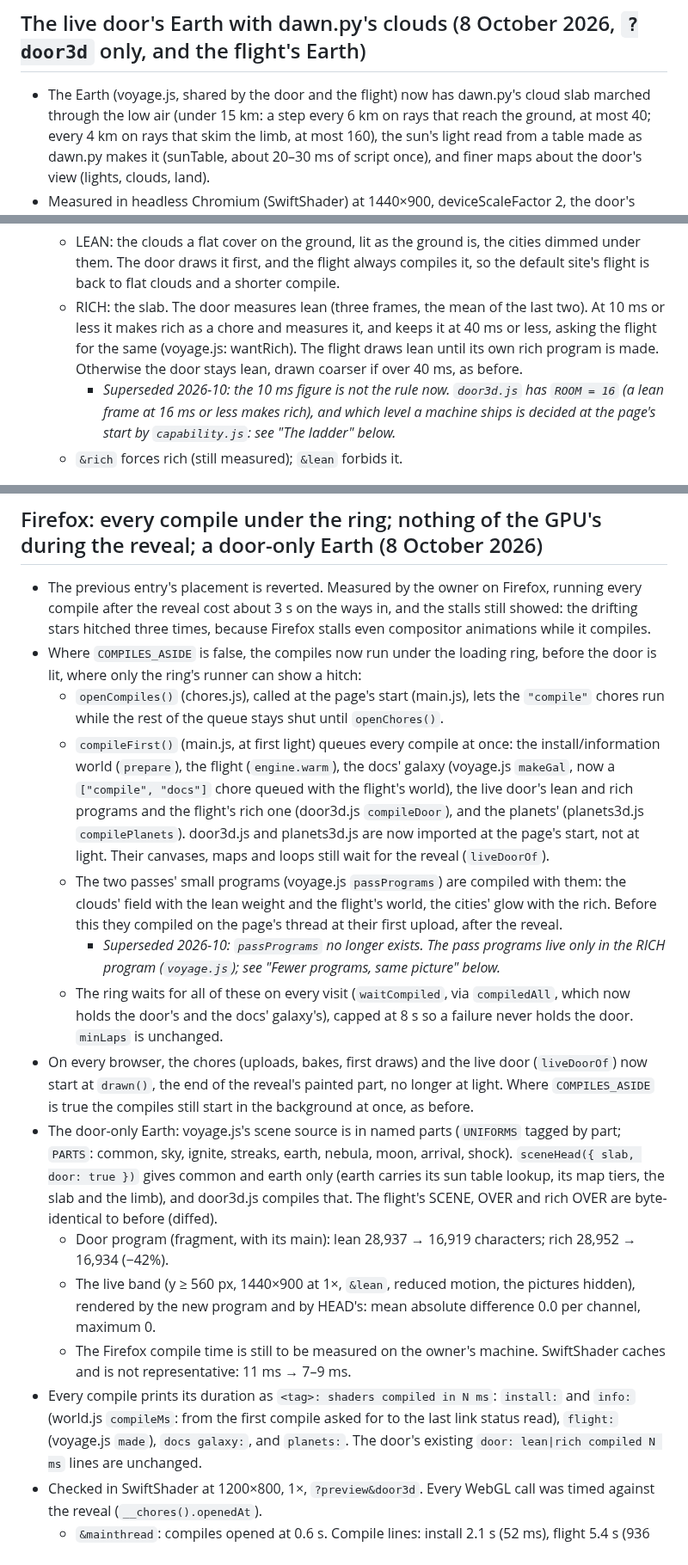
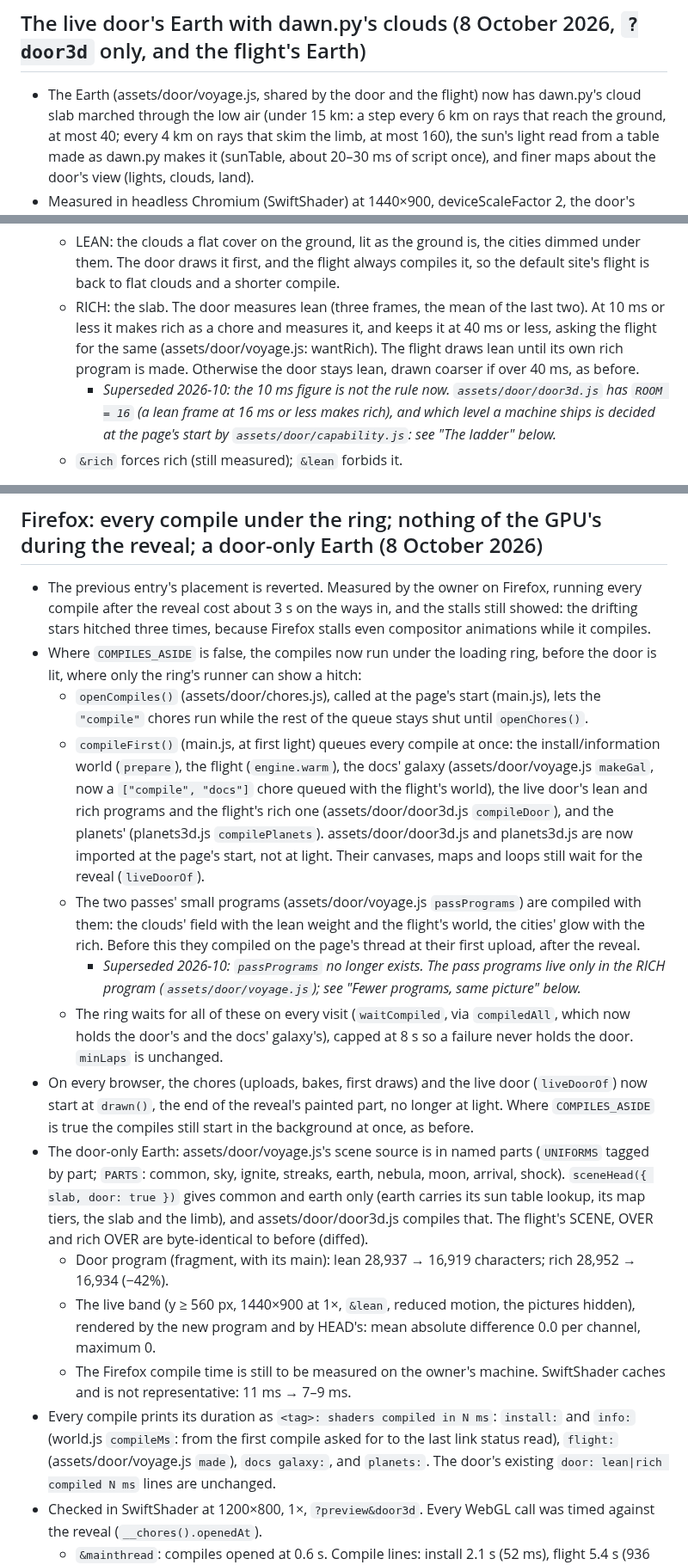
Before and after one commit to tomlawesome/orbit-site, a Markdown page: PERFORMANCE.md, 3 parts joined by grey strips. Shown at 86% size. GitHub-like rendering.

Commit message:
Docs: point PERFORMANCE.md and CAPABILITIES.md at the door's new files (#16)

```diff
--- a/PERFORMANCE.md
+++ b/PERFORMANCE.md
@@ -143,7 +143,7 @@ Tried, October 2026:
 
 ## The live door's Earth with dawn.py's clouds (8 October 2026, `?door3d` only, and the flight's Earth)
 
-- The Earth (voyage.js, shared by the door and the flight) now has dawn.py's cloud slab marched through the low air
+- The Earth (assets/door/voyage.js, shared by the door and the flight) now has dawn.py's cloud slab marched through the low air
   (under 15 km: a step every 6 km on rays that reach the ground, at most 40; every 4 km on rays that skim the limb,
   at most 160), the sun's light read from a table made as dawn.py makes it (sunTable, about 20–30 ms of script once),
   and finer maps about the door's view (lights, clouds, land).
@@ -181,11 +181,11 @@ Tried, October 2026:
     it first, and the flight always compiles it, so the default site's flight is back to flat clouds and a shorter
     compile.
   - RICH: the slab. The door measures lean (three frames, the mean of the last two). At 10 ms or less it makes rich as
-    a chore and measures it, and keeps it at 40 ms or less, asking the flight for the same (voyage.js: wantRich).
+    a chore and measures it, and keeps it at 40 ms or less, asking the flight for the same (assets/door/voyage.js: wantRich).
     The flight draws lean until its own rich program is made. Otherwise the door stays lean, drawn coarser if over
     40 ms, as before.
-    - *Superseded 2026-10: the 10 ms figure is not the rule now. `door3d.js` has `ROOM = 16` (a lean frame at 16 ms
-      or less makes rich), and which level a machine ships is decided at the page's start by `capability.js`: see
+    - *Superseded 2026-10: the 10 ms figure is not the rule now. `assets/door/door3d.js` has `ROOM = 16` (a lean frame at 16 ms
+      or less makes rich), and which level a machine ships is decided at the page's start by `assets/door/capability.js`: see
       "The ladder" below.*
   - `&rich` forces rich (still measured); `&lean` forbids it.
 - SwiftShader (software rendering: relative only), 1440×900, deviceScaleFactor 2, band 2880×648: lean 1.1 s a frame
@@ -266,26 +266,26 @@ Tried, October 2026:
   Firefox stalls even compositor animations while it compiles.
 - Where `COMPILES_ASIDE` is false, the compiles now run under the loading ring, before the door is lit, where only the
   ring's runner can show a hitch:
-  - `openCompiles()` (chores.js), called at the page's start (main.js), lets the `"compile"` chores run while the rest
+  - `openCompiles()` (assets/door/chores.js), called at the page's start (main.js), lets the `"compile"` chores run while the rest
     of the queue stays shut until `openChores()`.
   - `compileFirst()` (main.js, at first light) queues every compile at once: the install/information world
-    (`prepare`), the flight (`engine.warm`), the docs' galaxy (voyage.js `makeGal`, now a `["compile", "docs"]` chore
-    queued with the flight's world), the live door's lean and rich programs and the flight's rich one (door3d.js
-    `compileDoor`), and the planets' (planets3d.js `compilePlanets`). door3d.js and planets3d.js are now imported at
+    (`prepare`), the flight (`engine.warm`), the docs' galaxy (assets/door/voyage.js `makeGal`, now a `["compile", "docs"]` chore
+    queued with the flight's world), the live door's lean and rich programs and the flight's rich one (assets/door/door3d.js
+    `compileDoor`), and the planets' (planets3d.js `compilePlanets`). assets/door/door3d.js and planets3d.js are now imported at
     the page's start, not at light. Their canvases, maps and loops still wait for the reveal (`liveDoorOf`).
-  - The two passes' small programs (voyage.js `passPrograms`) are compiled with them: the clouds' field with the lean
+  - The two passes' small programs (assets/door/voyage.js `passPrograms`) are compiled with them: the clouds' field with the lean
     weight and the flight's world, the cities' glow with the rich. Before this they compiled on the page's thread at
     their first upload, after the reveal.
     - *Superseded 2026-10: `passPrograms` no longer exists. The pass programs live only in the RICH program
-      (`voyage.js`); see "Fewer programs, same picture" below.*
+      (`assets/door/voyage.js`); see "Fewer programs, same picture" below.*
   - The ring waits for all of these on every visit (`waitCompiled`, via `compiledAll`, which now holds the door's and
     the docs' galaxy's), capped at 8 s so a failure never holds the door. `minLaps` is unchanged.
 - On every browser, the chores (uploads, bakes, first draws) and the live door (`liveDoorOf`) now start at `drawn()`,
   the end of the reveal's painted part, no longer at light. Where `COMPILES_ASIDE` is true the compiles still start in
   the background at once, as before.
-- The door-only Earth: voyage.js's scene source is in named parts (`UNIFORMS` tagged by part; `PARTS`: common, sky,
+- The door-only Earth: assets/door/voyage.js's scene source is in named parts (`UNIFORMS` tagged by part; `PARTS`: common, sky,
   ignite, streaks, earth, nebula, moon, arrival, shock). `sceneHead({ slab, door: true })` gives common and earth only
-  (earth carries its sun table lookup, its map tiers, the slab and the limb), and door3d.js compiles that. The flight's
+  (earth carries its sun table lookup, its map tiers, the slab and the limb), and assets/door/door3d.js compiles that. The flight's
   SCENE, OVER and rich OVER are byte-identical to before (diffed).
   - Door program (fragment, with its main): lean 28,937 → 16,919 characters; rich 28,952 → 16,934 (−42%).
   - The live band (y ≥ 560 px, 1440×900 at 1×, `&lean`, reduced motion, the pictures hidden), rendered by the new
@@ -293,7 +293,7 @@ Tried, October 2026:
   - The Firefox compile time is still to be measured on the owner's machine. SwiftShader caches and is not
     representative: 11 ms → 7–9 ms.
 - Every compile prints its duration as `<tag>: shaders compiled in N ms`: `install:` and `info:` (world.js
-  `compileMs`: from the first compile asked for to the last link status read), `flight:` (voyage.js `made`),
+  `compileMs`: from the first compile asked for to the last link status read), `flight:` (assets/door/voyage.js `made`),
   `docs galaxy:`, and `planets:`. The door's existing `door: lean|rich compiled N ms` lines are unchanged.
 - Checked in SwiftShader at 1200×800, 1×, `?preview&door3d`. Every WebGL call was timed against the reveal
   (`__chores().openedAt`).
```
Also changed, not shown: other parts of PERFORMANCE.md (+33 -33 lines), CAPABILITIES.md (+1 -1 lines).
